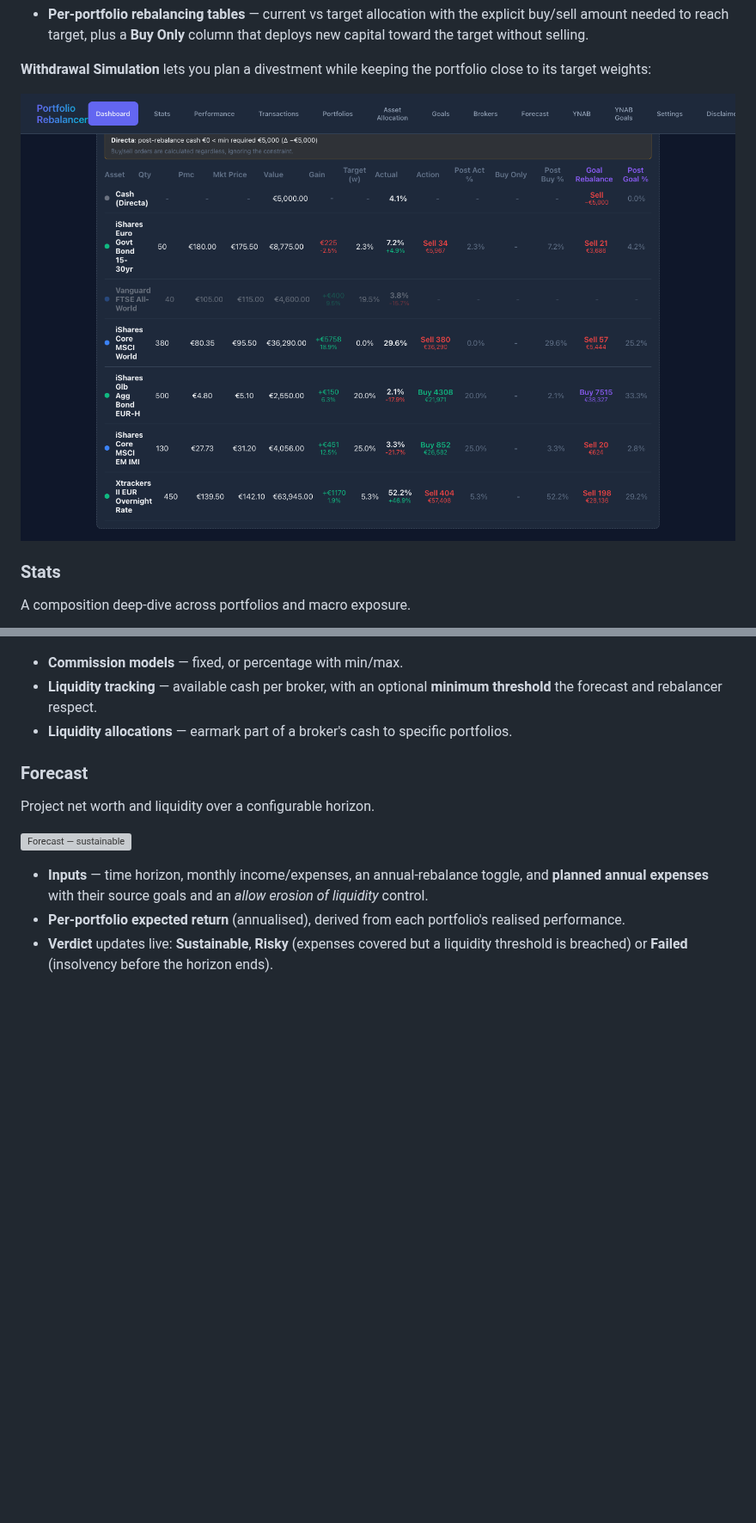
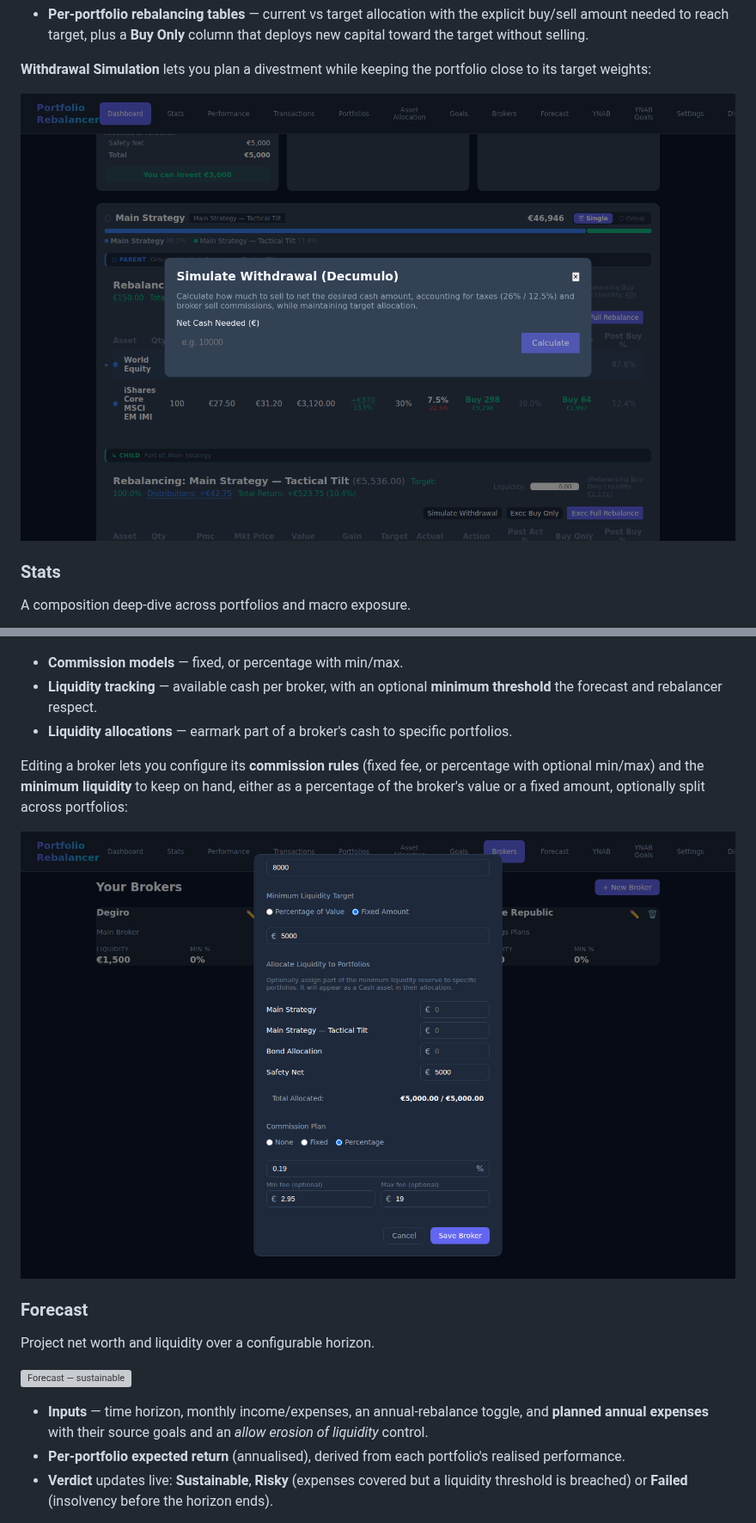
Before and after one commit to netarrow/portfolio-rebalancer, a Markdown page: README.md, 2 parts joined by grey strips. Shown at 86% size. GitHub-like rendering; pictures changed too: screenshots/brokers_edit_modal_commission.png (added), screenshots/dashboard_withdrawal_simulation.png; blank space fills up the shorter version; grey boxes are pictures that could not be loaded.

```diff
--- a/README.md
+++ b/README.md
@@ -199,6 +199,10 @@ Manage brokers, their commission model and their cash positions.
 - **Liquidity tracking** — available cash per broker, with an optional **minimum threshold** the forecast and rebalancer respect.
 - **Liquidity allocations** — earmark part of a broker's cash to specific portfolios.
 
+Editing a broker lets you configure its **commission rules** (fixed fee, or percentage with optional min/max) and the **minimum liquidity** to keep on hand, either as a percentage of the broker's value or a fixed amount, optionally split across portfolios:
+
+![Edit broker — commission & minimum liquidity](screenshots/brokers_edit_modal_commission.png)
+
 ### Forecast
 
 Project net worth and liquidity over a configurable horizon.
```
Also changed, not shown: 1 other file.
